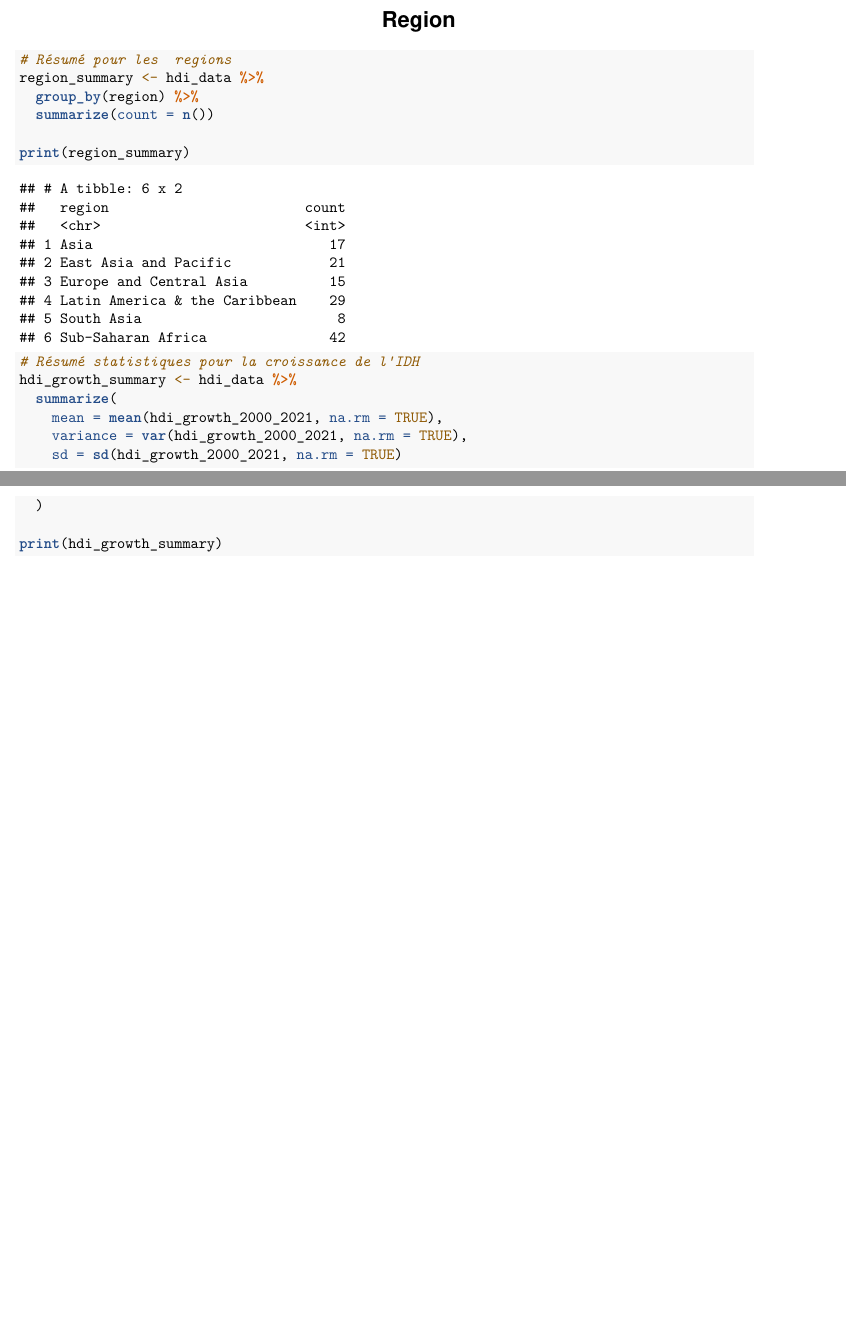
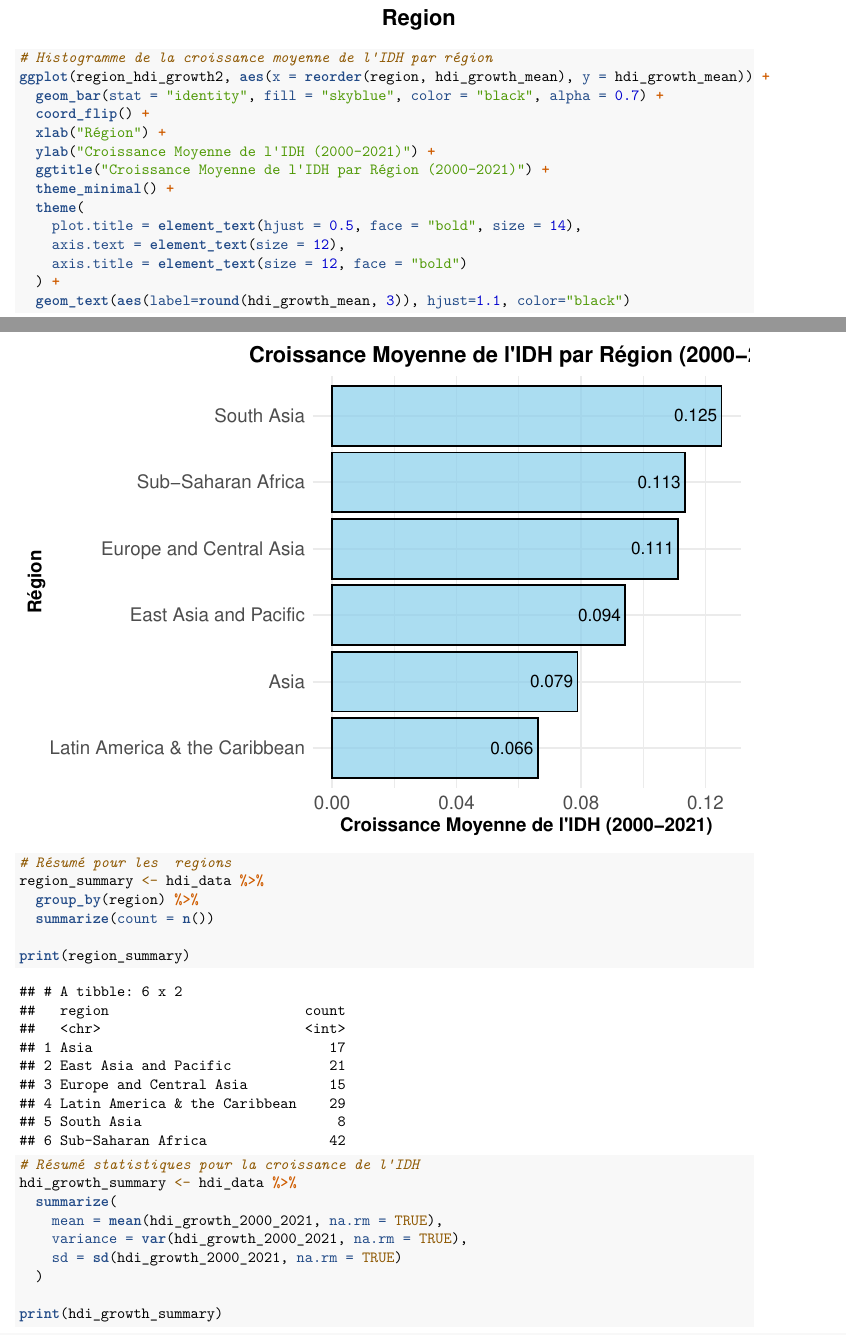
Before and after one commit to mouadelkbabty/HDI-analytics, an R Markdown document (projetStat.Rmd): two parts of pages 8 and 9 of 37 before the commit and two parts of pages 8 and 9 of 38 after it, joined at a grey line, cut so that both start at the same text, the shorter picture padded with empty space. Rendered offline with R 4.5, knitr and Pandoc, then LaTeX, with nearby package versions.

Commit message:
hdi growth by region

```diff
--- a/projetStat.Rmd
+++ b/projetStat.Rmd
@@ -215,6 +222,24 @@ ggplot(hdi_data, aes(x = reorder(region, hdi_growth_2000_2021), y = hdi_growth_2
     panel.grid.minor = element_line(color = "grey90")
   ) +
   scale_fill_brewer(palette = "Paired")
+
+
+# Histogramme de la croissance moyenne de l'IDH par région
+ggplot(region_hdi_growth2, aes(x = reorder(region, hdi_growth_mean), y = hdi_growth_mean)) +
+  geom_bar(stat = "identity", fill = "skyblue", color = "black", alpha = 0.7) +
+  coord_flip() +
+  xlab("Région") +
+  ylab("Croissance Moyenne de l'IDH (2000-2021)") +
+  ggtitle("Croissance Moyenne de l'IDH par Région (2000-2021)") +
+  theme_minimal() +
+  theme(
+    plot.title = element_text(hjust = 0.5, face = "bold", size = 14),
+    axis.text = element_text(size = 12),
+    axis.title = element_text(size = 12, face = "bold")
+  ) +
+  geom_text(aes(label=round(hdi_growth_mean, 3)), hjust=1.1, color="black")
+
+
 
 # Résumé pour les  regions
 region_summary <- hdi_data %>%
```
Also changed, not shown: projetStat.Rmd (7 more changed lines).
